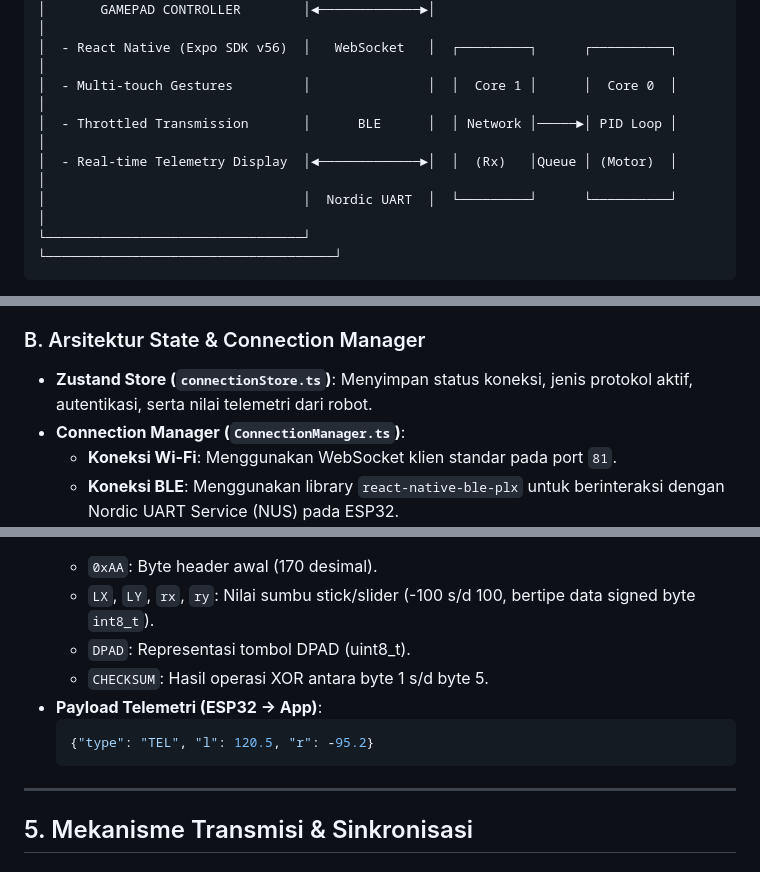
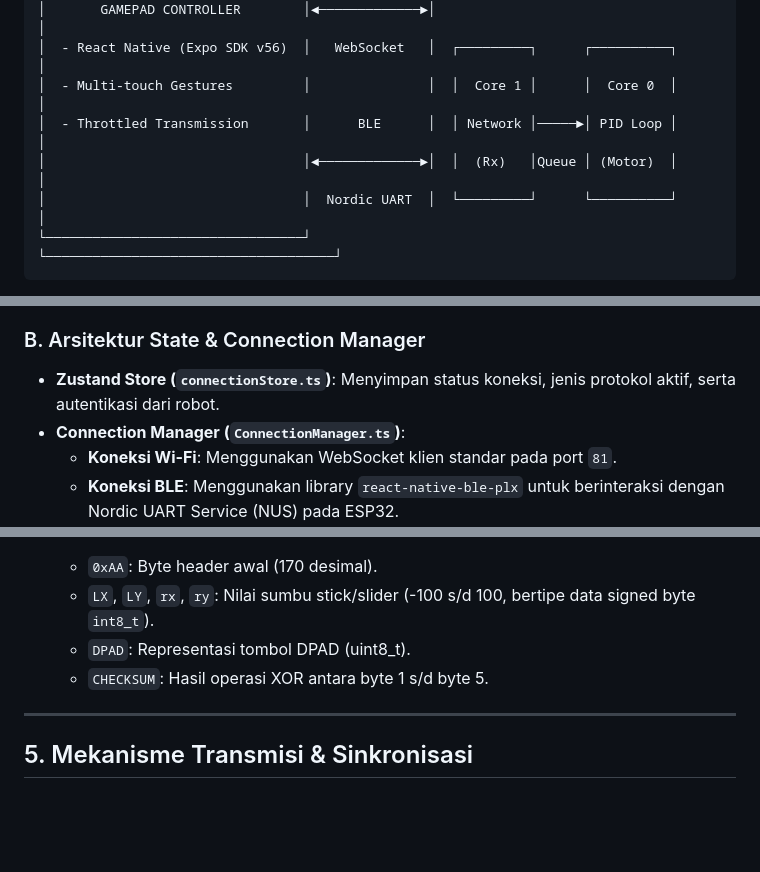
Before and after one commit to AzaniFatturFadhika/rc-car-esp32-controller-react-native, a Markdown page: docs/TECHNICAL_SYSTEM.md, 3 parts joined by grey strips. Drawn GitHub-style; blank space fills up the shorter version.

````diff
--- a/docs/TECHNICAL_SYSTEM.md
+++ b/docs/TECHNICAL_SYSTEM.md
@@ -25,7 +25,7 @@ Sistem dirancang dengan model **Dual-Channel Redundancy** dan pemisahan tugas (*
 │  - React Native (Expo SDK v56)  │   WebSocket   │  ┌─────────┐      ┌──────────┐      │
 │  - Multi-touch Gestures         │               │  │  Core 1 │      │  Core 0  │      │
 │  - Throttled Transmission       │      BLE      │  │ Network │─────►│ PID Loop │      │
-│  - Real-time Telemetry Display  │◄─────────────►│  │  (Rx)   │Queue │ (Motor)  │      │
+│                                 │◄─────────────►│  │  (Rx)   │Queue │ (Motor)  │      │
 │                                 │  Nordic UART  │  └─────────┘      └──────────┘      │
 └─────────────────────────────────┘               └─────────────────────────────────────┘
 ```
@@ -46,7 +46,7 @@ Aplikasi dibangun menggunakan **React Native** dengan **Expo SDK v56** dan diopt
 * **Instant Stop (Rem Instan)**: Ketika pengguna melepaskan slider dan kembali ke posisi tengah (`0`), pembatasan 30ms langsung dilewati (**bypassed**). Perintah stop (`0`) dikirimkan seketika demi faktor keselamatan respons mekanis robot.
 
 ### B. Arsitektur State & Connection Manager
-* **Zustand Store (`connectionStore.ts`)**: Menyimpan status koneksi, jenis protokol aktif, autentikasi, serta nilai telemetri dari robot.
+* **Zustand Store (`connectionStore.ts`)**: Menyimpan status koneksi, jenis protokol aktif, serta autentikasi dari robot.
 * **Connection Manager (`ConnectionManager.ts`)**:
   * **Koneksi Wi-Fi**: Menggunakan WebSocket klien standar pada port `81`.
   * **Koneksi BLE**: Menggunakan library `react-native-ble-plx` untuk berinteraksi dengan Nordic UART Service (NUS) pada ESP32.
@@ -98,10 +95,7 @@ Menggunakan struktur byte padat untuk meminimalkan bandwidth transmisi BLE (sang
   * `LX`, `LY`, `rx`, `ry`: Nilai sumbu stick/slider (-100 s/d 100, bertipe data signed byte `int8_t`).
   * `DPAD`: Representasi tombol DPAD (uint8_t).
   * `CHECKSUM`: Hasil operasi XOR antara byte 1 s/d byte 5.
-* **Payload Telemetri (ESP32 → App)**:
-  ```json
-  {"type": "TEL", "l": 120.5, "r": -95.2}
-  ```
+
 
 ---
 
````
Also changed, not shown: other parts of docs/TECHNICAL_SYSTEM.md (+4 -15 lines), README.md (+1 -1 lines).
